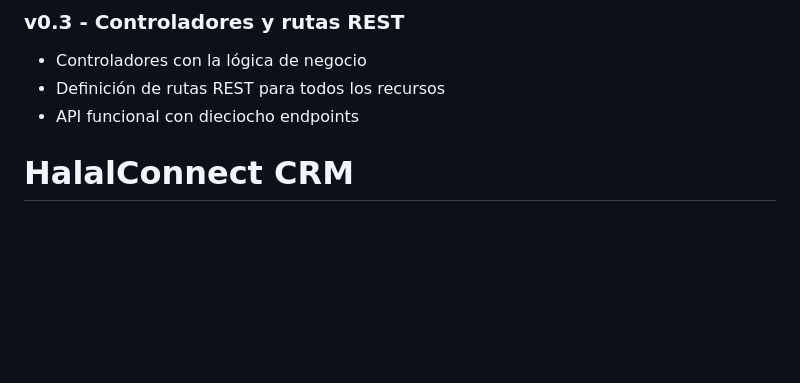
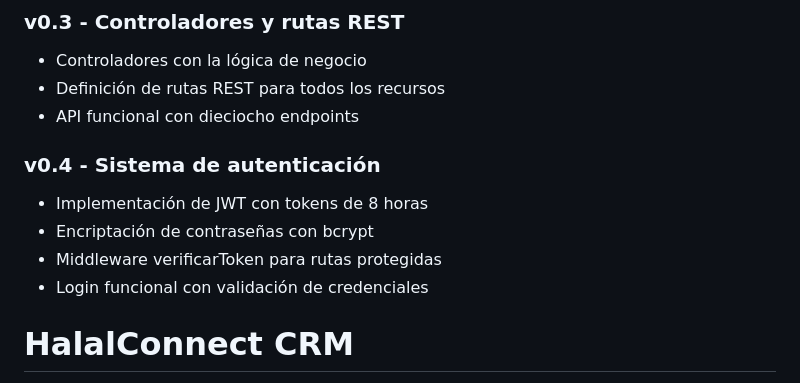
Before and after one commit to OualidSB04/Halalconnect, a Markdown page: Readme.md, the part around the change. Drawn GitHub-style; blank space fills up the shorter version.

Commit message:
Implement JWT authentication and bcrypt password encryption

```diff
--- a/Readme.md
+++ b/Readme.md
@@ -14,6 +14,13 @@
 - Controladores con la lógica de negocio
 - Definición de rutas REST para todos los recursos
 - API funcional con dieciocho endpoints
+
+### v0.4 - Sistema de autenticación
+- Implementación de JWT con tokens de 8 horas
+- Encriptación de contraseñas con bcrypt
+- Middleware verificarToken para rutas protegidas
+- Login funcional con validación de credenciales
+
 # HalalConnect CRM
 
 > Sistema de gestión de clientes y certificaciones Halal para el mercado español
```
